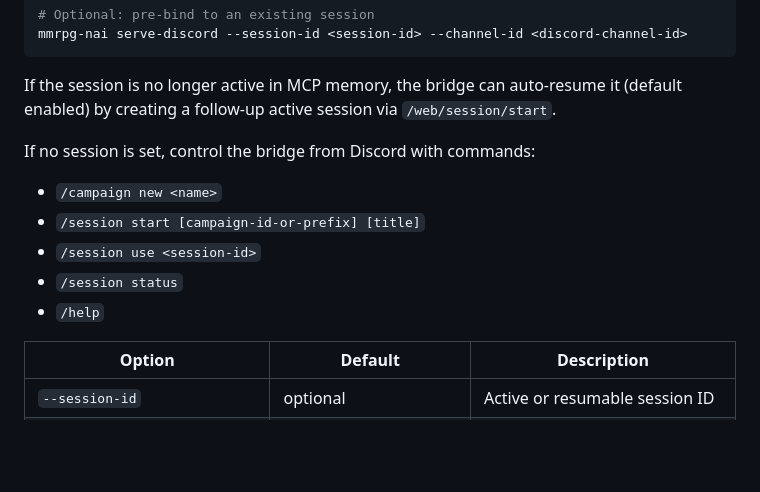
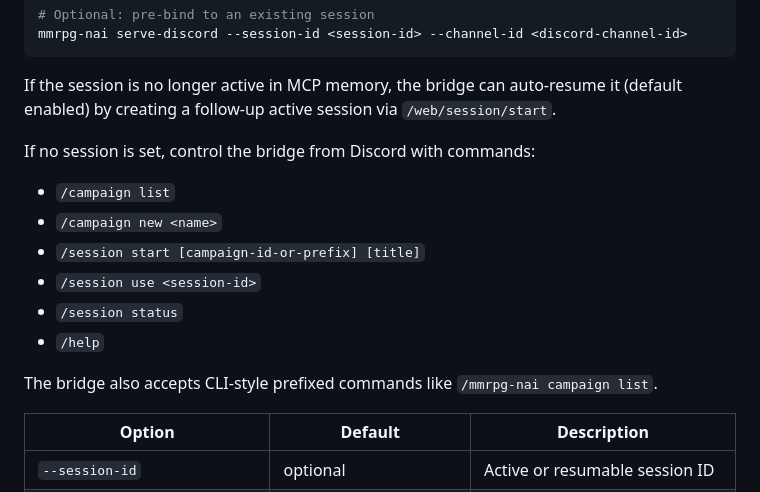
Before and after one commit to wargfn/mmrpg-nai, a Markdown page: README.md, the part around the change. Rendered like a GitHub page; blank space fills up the shorter version.

Commit message:
Support /mmrpg-nai campaign list in Discord bridge
Co-authored-by: wargfn <372566+wargfn@users.noreply.github.com>

```diff
--- a/README.md
+++ b/README.md
@@ -702,11 +702,14 @@ If the session is no longer active in MCP memory, the bridge can auto-resume it
 by creating a follow-up active session via `/web/session/start`.
 
 If no session is set, control the bridge from Discord with commands:
+- `/campaign list`
 - `/campaign new <name>`
 - `/session start [campaign-id-or-prefix] [title]`
 - `/session use <session-id>`
 - `/session status`
 - `/help`
+
+The bridge also accepts CLI-style prefixed commands like `/mmrpg-nai campaign list`.
 
 | Option | Default | Description |
 |---|---|---|
```
